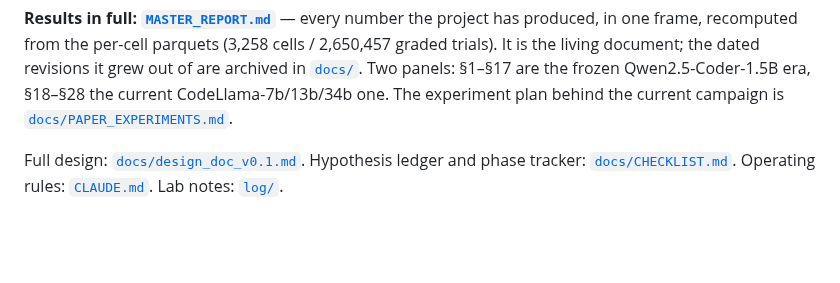
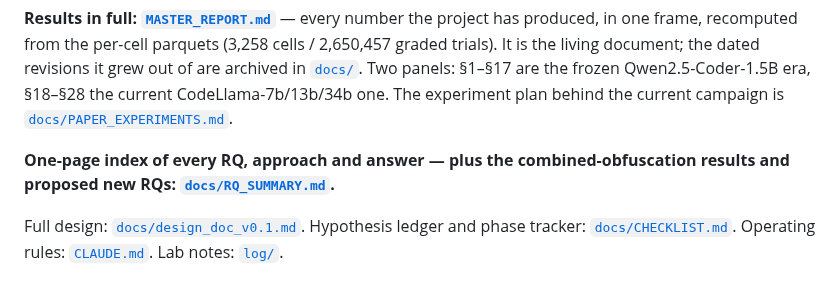
Before and after one commit to NietZteiN/obtune, a Markdown page: README.md, the part around the change. Drawn GitHub-style; blank space fills up the shorter version.

```diff
--- a/README.md
+++ b/README.md
@@ -29,6 +29,9 @@ trials). It is the living document; the dated revisions it grew out of are archi
 [`docs/`](docs/). Two panels: §1–§17 are the frozen Qwen2.5-Coder-1.5B era, §18–§28 the current
 CodeLlama-7b/13b/34b one. The experiment plan behind the current campaign is
 [`docs/PAPER_EXPERIMENTS.md`](docs/PAPER_EXPERIMENTS.md).
+
+**One-page index of every RQ, approach and answer — plus the combined-obfuscation results and
+proposed new RQs: [`docs/RQ_SUMMARY.md`](docs/RQ_SUMMARY.md).**
 
 Full design: [`docs/design_doc_v0.1.md`](docs/design_doc_v0.1.md). Hypothesis ledger and phase
 tracker: [`docs/CHECKLIST.md`](docs/CHECKLIST.md). Operating rules: [`CLAUDE.md`](CLAUDE.md).
```
Also changed, not shown: CLAUDE_SCRATCHPAD.md (+11 -0 lines), docs/RQ_SUMMARY.md (added, +219 -0 lines).
